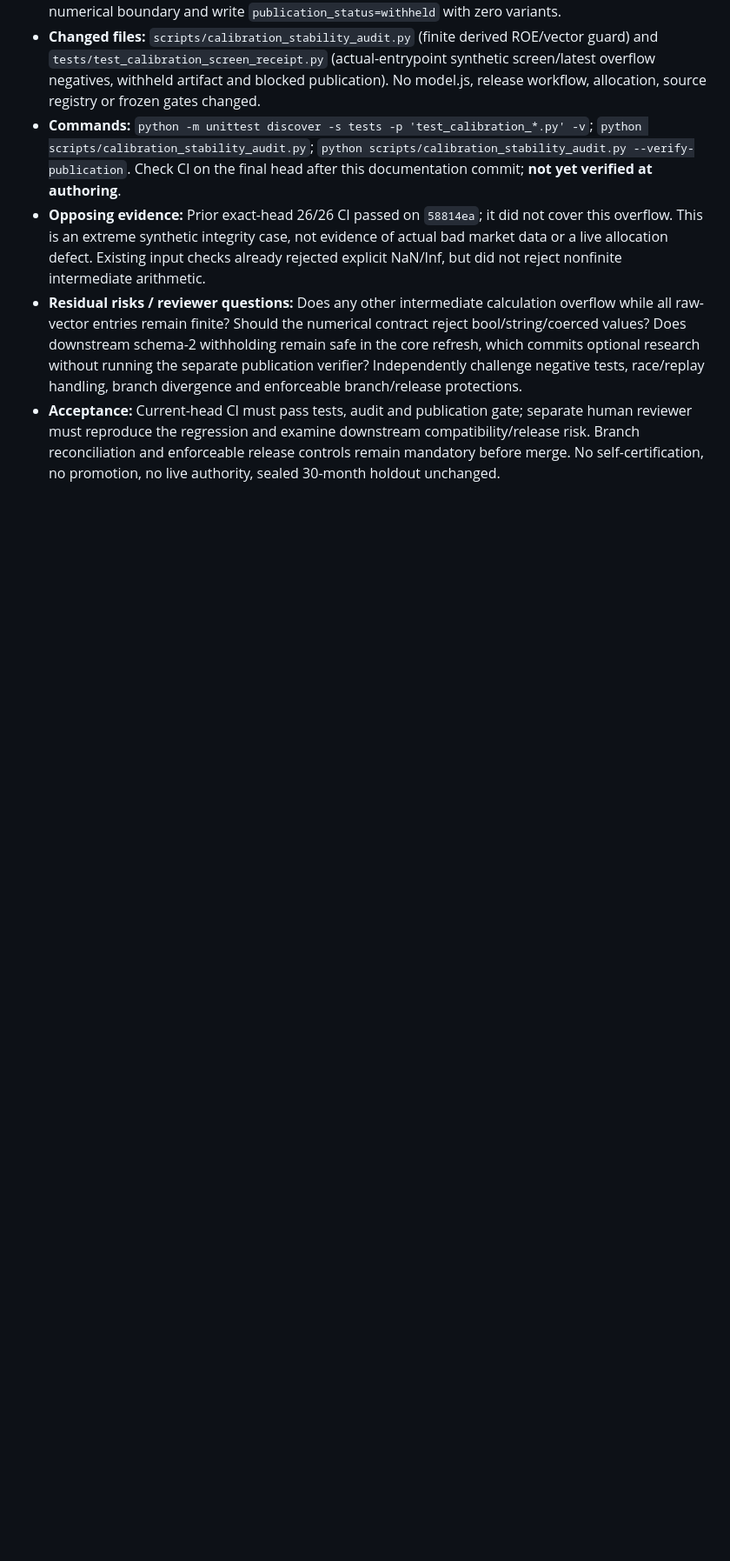
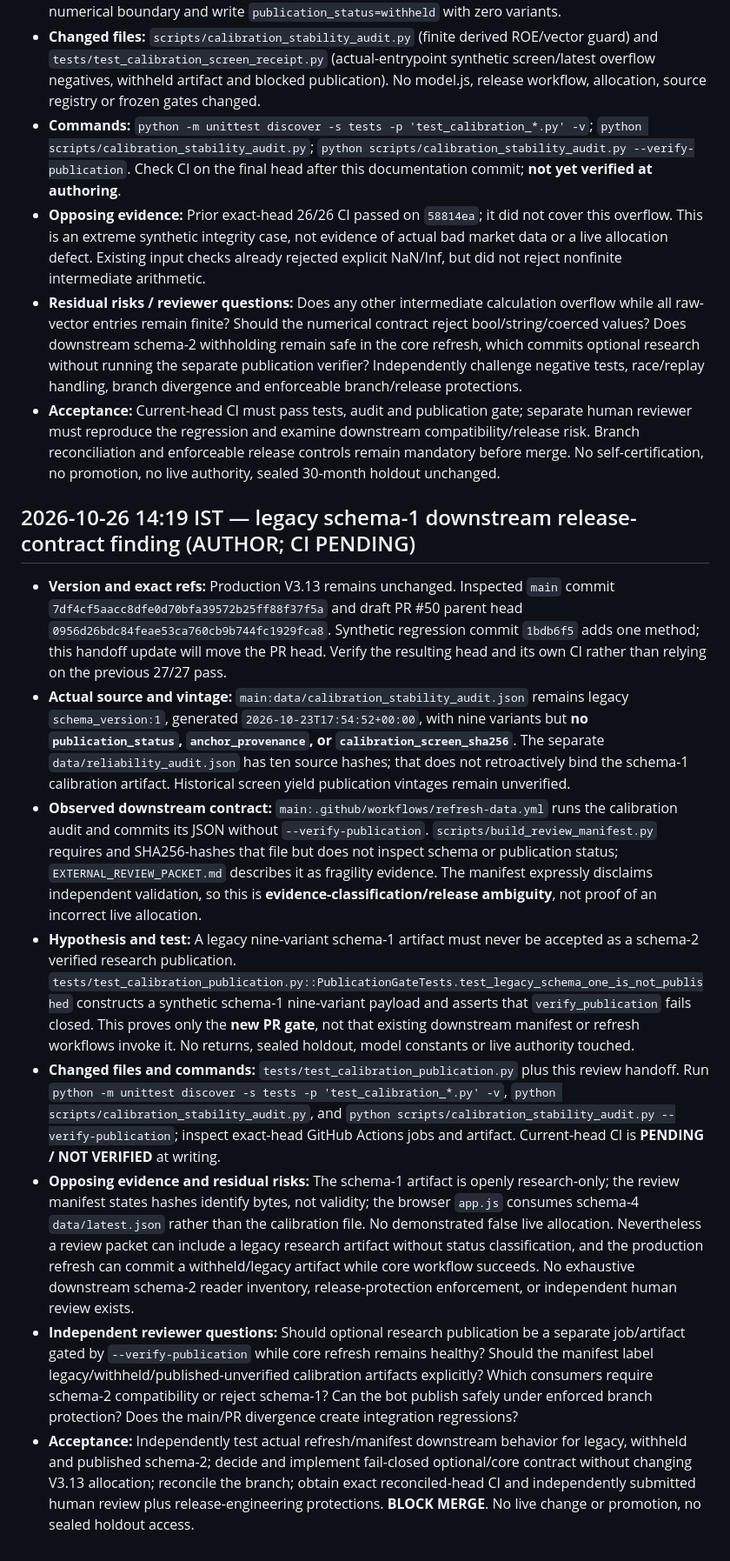
Before and after one commit to anuppaul007/anup-nifty-valuation, a Markdown page: CALIBRATION_REVIEW_NOTES_20261014.md, the part around the change. Shown at 87% size. Rendered like a GitHub page; blank space fills up the shorter version.

Commit message:
docs: hand off verified legacy calibration consumer and release contract risk

```diff
--- a/CALIBRATION_REVIEW_NOTES_20261014.md
+++ b/CALIBRATION_REVIEW_NOTES_20261014.md
@@ -111,3 +111,14 @@ Next milestone: finish PR #50 independent review; then six-month numerical recon
 - **Opposing evidence:** Prior exact-head 26/26 CI passed on `58814ea`; it did not cover this overflow. This is an extreme synthetic integrity case, not evidence of actual bad market data or a live allocation defect. Existing input checks already rejected explicit NaN/Inf, but did not reject nonfinite intermediate arithmetic.
 - **Residual risks / reviewer questions:** Does any other intermediate calculation overflow while all raw-vector entries remain finite? Should the numerical contract reject bool/string/coerced values? Does downstream schema-2 withholding remain safe in the core refresh, which commits optional research without running the separate publication verifier? Independently challenge negative tests, race/replay handling, branch divergence and enforceable branch/release protections.
 - **Acceptance:** Current-head CI must pass tests, audit and publication gate; separate human reviewer must reproduce the regression and examine downstream compatibility/release risk. Branch reconciliation and enforceable release controls remain mandatory before merge. No self-certification, no promotion, no live authority, sealed 30-month holdout unchanged.
+
+## 2026-10-26 14:19 IST — legacy schema-1 downstream release-contract finding (AUTHOR; CI PENDING)
+
+- **Version and exact refs:** Production V3.13 remains unchanged. Inspected `main` commit `7df4cf5aacc8dfe0d70bfa39572b25ff88f37f5a` and draft PR #50 parent head `0956d26bdc84feae53ca760cb9b744fc1929fca8`. Synthetic regression commit `1bdb6f5` adds one method; this handoff update will move the PR head. Verify the resulting head and its own CI rather than relying on the previous 27/27 pass.
+- **Actual source and vintage:** `main:data/calibration_stability_audit.json` remains legacy `schema_version:1`, generated `2026-10-23T17:54:52+00:00`, with nine variants but **no `publication_status`, `anchor_provenance`, or `calibration_screen_sha256`**. The separate `data/reliability_audit.json` has ten source hashes; that does not retroactively bind the schema-1 calibration artifact. Historical screen yield publication vintages remain unverified.
+- **Observed downstream contract:** `main:.github/workflows/refresh-data.yml` runs the calibration audit and commits its JSON without `--verify-publication`. `scripts/build_review_manifest.py` requires and SHA256-hashes that file but does not inspect schema or publication status; `EXTERNAL_REVIEW_PACKET.md` describes it as fragility evidence. The manifest expressly disclaims independent validation, so this is **evidence-classification/release ambiguity**, not proof of an incorrect live allocation.
+- **Hypothesis and test:** A legacy nine-variant schema-1 artifact must never be accepted as a schema-2 verified research publication. `tests/test_calibration_publication.py::PublicationGateTests.test_legacy_schema_one_is_not_published` constructs a synthetic schema-1 nine-variant payload and asserts that `verify_publication` fails closed. This proves only the **new PR gate**, not that existing downstream manifest or refresh workflows invoke it. No returns, sealed holdout, model constants or live authority touched.
+- **Changed files and commands:** `tests/test_calibration_publication.py` plus this review handoff. Run `python -m unittest discover -s tests -p 'test_calibration_*.py' -v`, `python scripts/calibration_stability_audit.py`, and `python scripts/calibration_stability_audit.py --verify-publication`; inspect exact-head GitHub Actions jobs and artifact. Current-head CI is **PENDING / NOT VERIFIED** at writing.
+- **Opposing evidence and residual risks:** The schema-1 artifact is openly research-only; the review manifest states hashes identify bytes, not validity; the browser `app.js` consumes schema-4 `data/latest.json` rather than the calibration file. No demonstrated false live allocation. Nevertheless a review packet can include a legacy research artifact without status classification, and the production refresh can commit a withheld/legacy artifact while core workflow succeeds. No exhaustive downstream schema-2 reader inventory, release-protection enforcement, or independent human review exists.
+- **Independent reviewer questions:** Should optional research publication be a separate job/artifact gated by `--verify-publication` while core refresh remains healthy? Should the manifest label legacy/withheld/published-unverified calibration artifacts explicitly? Which consumers require schema-2 compatibility or reject schema-1? Can the bot publish safely under enforced branch protection? Does the main/PR divergence create integration regressions?
+- **Acceptance:** Independently test actual refresh/manifest downstream behavior for legacy, withheld and published schema-2; decide and implement fail-closed optional/core contract without changing V3.13 allocation; reconcile the branch; obtain exact reconciled-head CI and independently submitted human review plus release-engineering protections. **BLOCK MERGE**. No live change or promotion, no sealed holdout access.
```
